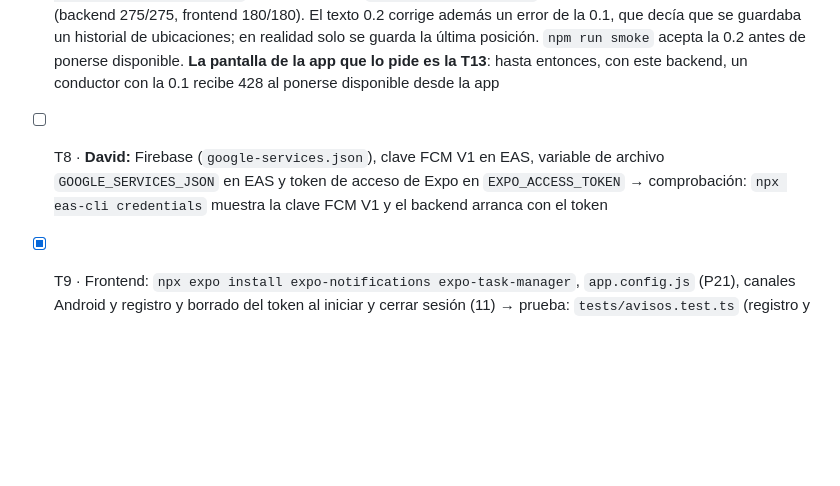
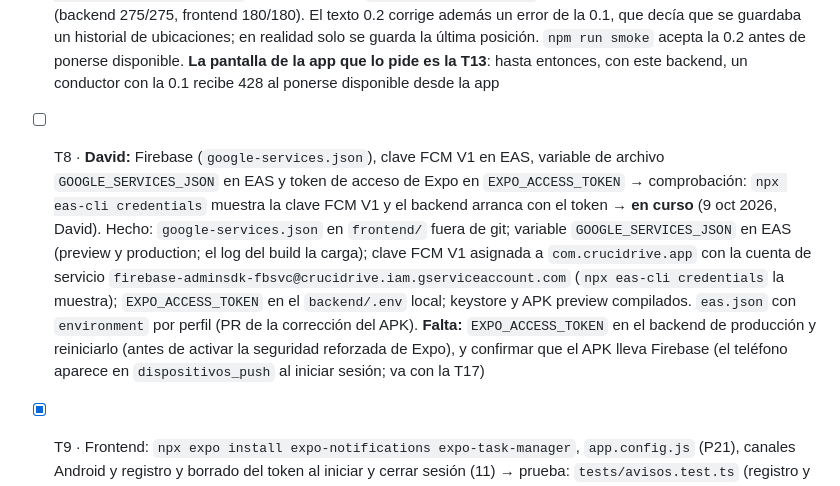
Before and after one commit to DavidCevallos15/Crucidrive---APP, a Markdown page: specs/004-tracking-push/tasks.md, the part around the change. Rendered like a GitHub page; blank space fills up the shorter version.

```diff
--- a/specs/004-tracking-push/tasks.md
+++ b/specs/004-tracking-push/tasks.md
@@ -9,7 +9,7 @@ Cada tarea indica su prueba y se tilda solo al cumplirse. Orden sugerido de PR:
 - [x] T5 · Backend: `src/avisos/` (cliente HTTP de Expo con `fetch`, lotes, `EXPO_ACCESS_TOKEN`, `DeviceNotRegistered`), mensajes sin datos del pasajero y `POST`/`DELETE /api/dispositivos` (P1 a P4, P7) → prueba: `tests/avisos.test.js` (6, 11, 12) → hecho: 25 pruebas (backend 260/260). Los nombres de los sectores se leen una vez de la tabla `sectores`, sin copiarlos a mano en el código. Los tokens rechazados con `DeviceNotRegistered` se borran. `AVISOS_ACTIVOS=false` los apaga
 - [x] T6 · Backend: despachador con candidato por token (P5) y avisos de oferta, retirada, aceptado y sin conductor (P6 a P9) → prueba: `tests/spec004.test.js` y `tests/despachador.test.js` actualizados (6, 8, 10, 12) → hecho: 9 pruebas nuevas en `despachador.test.js` (backend 269/269): candidato sin socket con token, sin socket ni token no es candidato, aviso también con socket, retirada al vencer, cancelar y perder la carrera, aceptado y sin conductor al pasajero, y despacho intacto si los avisos o la lectura de teléfonos fallan. Sin el módulo de avisos se comporta como en el 003
 - [x] T7 · Consentimiento 0.2: texto en `specs/002-identidad/consentimiento-lopdp.md`, `consent.js` y `consentimiento.ts`; respuesta 428 `consentimiento_pendiente` en disponibilidad; `POST /api/auth/consentimiento` (P18) → prueba: `tests/spec004.test.js` (5) → hecho: 6 pruebas nuevas (backend 275/275, frontend 180/180). El texto 0.2 corrige además un error de la 0.1, que decía que se guardaba un historial de ubicaciones; en realidad solo se guarda la última posición. `npm run smoke` acepta la 0.2 antes de ponerse disponible. **La pantalla de la app que lo pide es la T13**: hasta entonces, con este backend, un conductor con la 0.1 recibe 428 al ponerse disponible desde la app
-- [ ] T8 · **David:** Firebase (`google-services.json`), clave FCM V1 en EAS, variable de archivo `GOOGLE_SERVICES_JSON` en EAS y token de acceso de Expo en `EXPO_ACCESS_TOKEN` → comprobación: `npx eas-cli credentials` muestra la clave FCM V1 y el backend arranca con el token
+- [ ] T8 · **David:** Firebase (`google-services.json`), clave FCM V1 en EAS, variable de archivo `GOOGLE_SERVICES_JSON` en EAS y token de acceso de Expo en `EXPO_ACCESS_TOKEN` → comprobación: `npx eas-cli credentials` muestra la clave FCM V1 y el backend arranca con el token → **en curso** (9 oct 2026, David). Hecho: `google-services.json` en `frontend/` fuera de git; variable `GOOGLE_SERVICES_JSON` en EAS (preview y production; el log del build la carga); clave FCM V1 asignada a `com.crucidrive.app` con la cuenta de servicio `firebase-adminsdk-fbsvc@crucidrive.iam.gserviceaccount.com` (`npx eas-cli credentials` la muestra); `EXPO_ACCESS_TOKEN` en el `backend/.env` local; keystore y APK preview compilados. `eas.json` con `environment` por perfil (PR de la corrección del APK). **Falta:** `EXPO_ACCESS_TOKEN` en el backend de producción y reiniciarlo (antes de activar la seguridad reforzada de Expo), y confirmar que el APK lleva Firebase (el teléfono aparece en `dispositivos_push` al iniciar sesión; va con la T17)
 - [x] T9 · Frontend: `npx expo install expo-notifications expo-task-manager`, `app.config.js` (P21), canales Android y registro y borrado del token al iniciar y cerrar sesión (11) → prueba: `tests/avisos.test.ts` (registro y borrado con un cliente simulado) y `npx expo config --type public` sin errores → hecho: 12 pruebas (frontend 192/192); `expo config` sin errores con y sin `google-services.json`. La lógica de registro está en `src/servicios/registroAvisos.ts`, sin módulos de Expo, para probarla con dobles. Sin token (web, Expo Go o permiso negado) la app sigue sin avisos
 - [x] T10 · Frontend: tarea de ubicación en segundo plano (`debeEnviar`, envío por socket o REST, servicio en primer plano), arranque y parada con la disponibilidad, `PermisoUbicacionScreen` y aviso si se niega el permiso (P10 a P13, P19) → prueba: `tests/avisos.test.ts` (2, 19) y revisión en el APK (1, 3, 4) → hecho: 26 pruebas nuevas (frontend 218/218): frecuencia adaptativa (en 1 h detenido envía 120 veces y en movimiento 360), frecuencias inválidas del servidor, arranque y parada por estado, decisión del permiso, textos de la explicación y canal por socket o REST (403 o sin sesión detienen; 429 o sin red reintentan). La tarea se define en `index.ts` (plan P10 actualizado). Con la app abierta envía la consola cada `abiertaSeg`, ahora también **ocupado** (el pasajero lo ve, 13) y por REST si no hay socket; en segundo plano, la tarea. **Falta la revisión en el APK (1, 3, 4)**, que necesita la T8 y va con la T17
 - [x] T11 · Frontend: aviso de oferta: descarte en primer plano, al tocar abre la oferta si sigue vigente o "Esta oferta ya no está disponible", y retirada con `dismissNotificationAsync` (P6 a P8) → prueba: `tests/avisos.test.ts` (7, 8, 9) → hecho: 21 pruebas nuevas (frontend 239/239). Al tocar el aviso, la consola lee `ofertas_viaje` con su viaje (RLS: la propia) y solo abre una oferta `pendiente`, sin vencer según la hora del servidor y con el viaje `solicitado`. El aviso de la oferta se quita de la barra con la retirada (tarea de avisos en segundo plano o socket), al vencer, al aceptar y al rechazar. En primer plano, la oferta no se muestra como aviso solo si la consola está abierta **y** conectada; sin socket es el único canal. Un aviso que no es para el rol de la cuenta no navega
```
Also changed, not shown: REGISTRO_CAMBIOS.md (+23 -0 lines).
